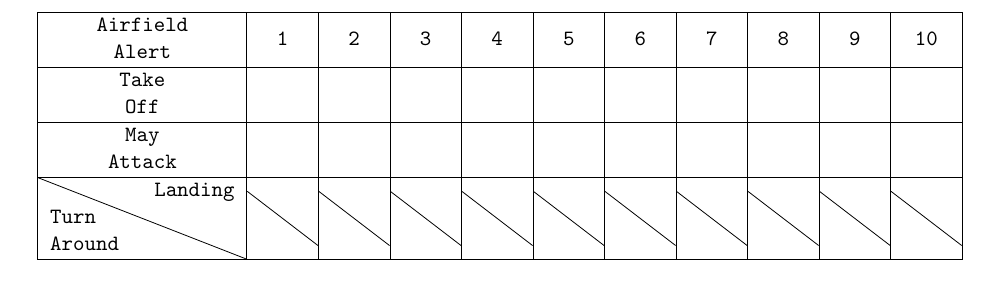
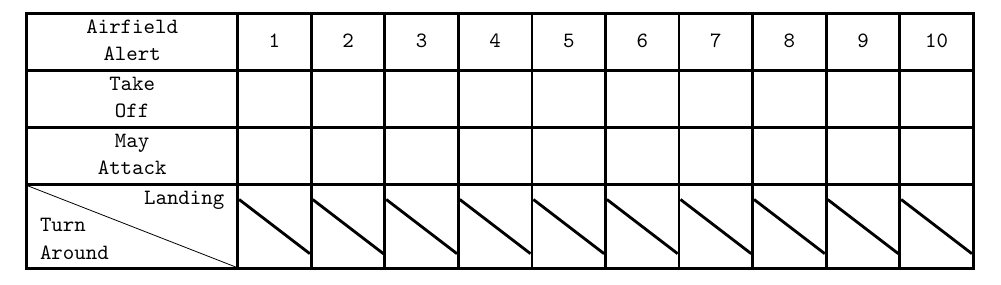
Before and after one commit to mtngrown/sgp-linebacker-2, a LaTeX document (rules/nv-air-status.tex): part of the page, cut so that both start at the same text. Compiled offline with pdfLaTeX.

Commit message:
nv air status refinement

```diff
--- a/rules/nv-air-status.tex
+++ b/rules/nv-air-status.tex
@@ -13,20 +13,25 @@
 \usepackage{multirow}
 \usepackage{lscape}
 
+
+\newcommand{\lw}{0.5mm}
+\renewcommand{\arrayrulewidth}{\lw}
+
 \begin{document}
-
-
 
 \begin{center}
 %%% Diagonal cell
-\newcommand{\dgc}{\diagbox{\phantom{a}}{\phantom{a}}}
+\newcommand{\dgc}{\diagbox[linewidth=\lw]{\phantom{a}}{\phantom{a}}}
+% \newcommand{\bslashbox}[2]{\backslashbox[linewidth=\lw]{\shortstack{#1}}{#2}}
+\newcommand{\bslashbox}{\backslashbox{\tabular{@{}l@{}}Turn\\Around\endtabular}{Landing}}
 
 {\ttfamily
 \begin{tabular}{|l|c|c|c|c|c|c|c|c|c|c|c|}\hline
 \makecell{Airfield\\Alert} & 1 & 2 & 3 & 4 & 5 & 6 & 7 & 8 & 9 & 10 \\ \hline
 \makecell{Take\\Off} &  &  &  &  &  &  &  &  &  &  \\ \hline
 \makecell{May\\Attack} &  &  &  &  &  &  &  &  &  &  \\ \hline
-\backslashbox{\tabular{@{}l@{}}Turn\\Around\endtabular}{Landing} & \dgc & \dgc & \dgc & \dgc & \dgc & \dgc & \dgc & \dgc & \dgc & \dgc \\ \hline
+% \backslashbox{\tabular{@{}l@{}}Turn\\Around\endtabular}{Landing} & \dgc & \dgc & \dgc & \dgc & \dgc & \dgc & \dgc & \dgc & \dgc & \dgc \\ \hline
+\bslashbox & \dgc & \dgc & \dgc & \dgc & \dgc & \dgc & \dgc & \dgc & \dgc & \dgc \\ \hline
 \end{tabular}
 }
 \end{center}
```
